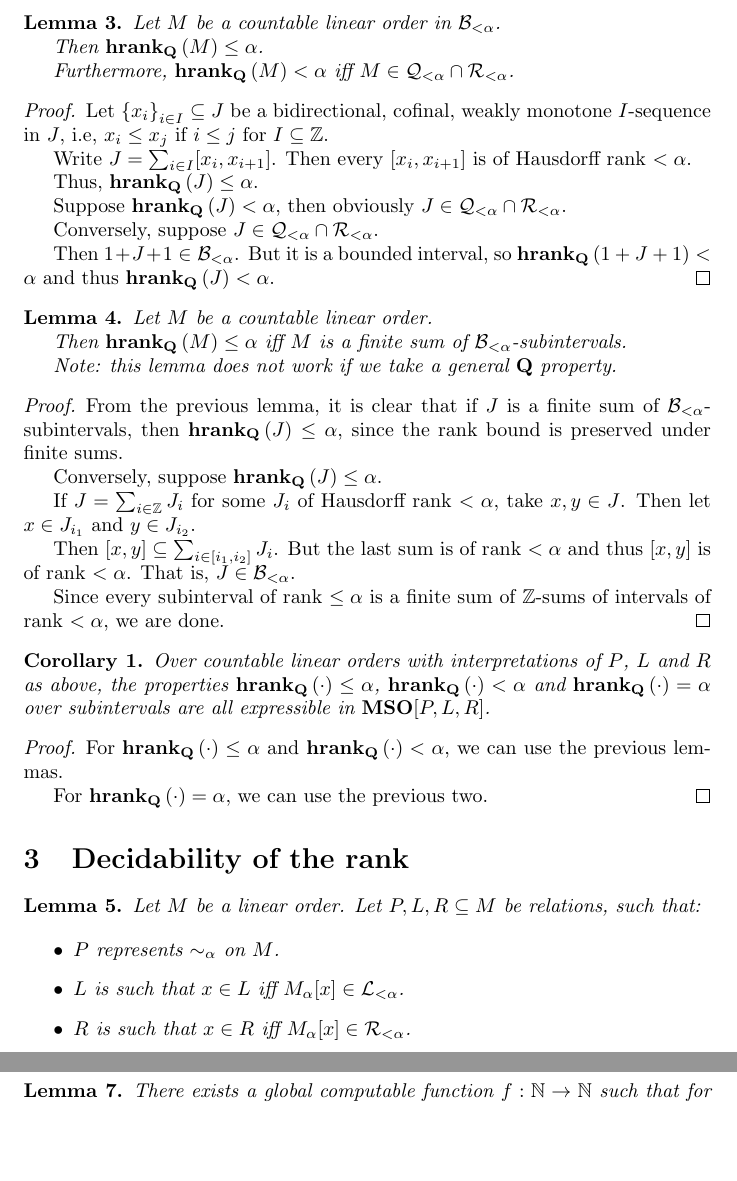
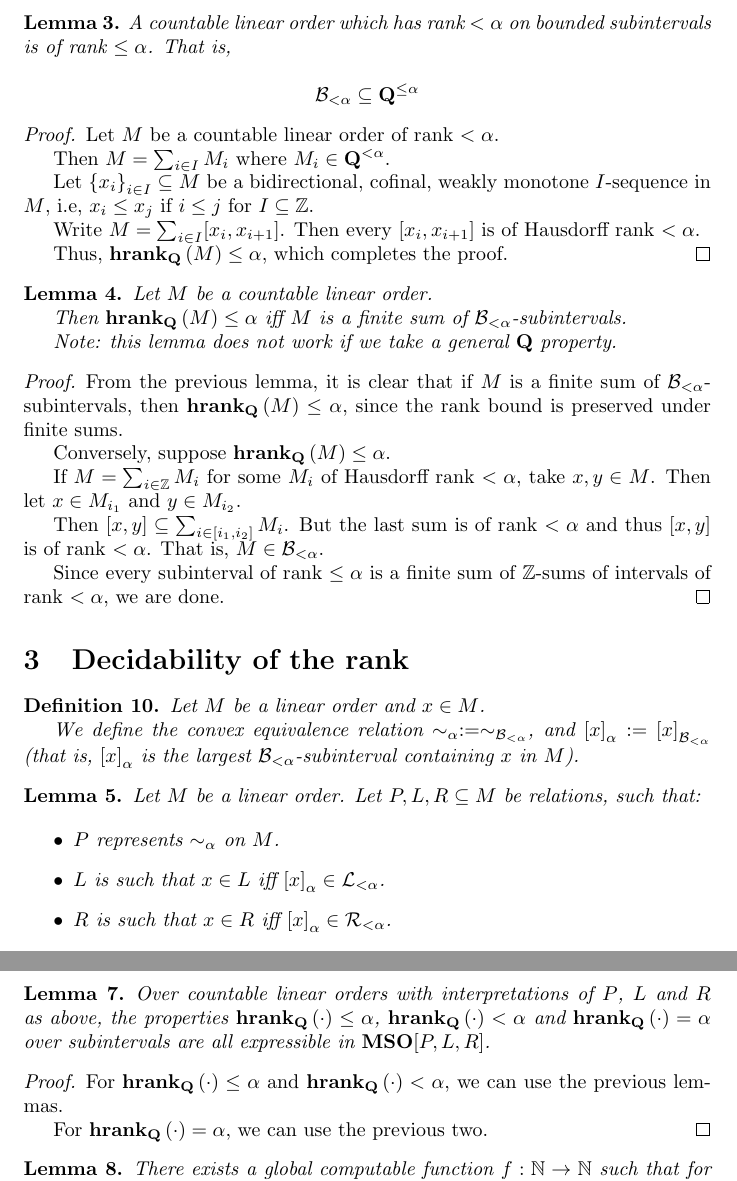
Before and after one commit to alongurny/Orders, a LaTeX document (src/Orders.tex): two parts of pages 3 and 5 of 7, joined at a grey line, cut at the place of the change, the shorter picture padded with empty space. Compiled offline with pdfLaTeX.

Commit message:
Refactor further

```diff
--- a/src/Orders.tex
+++ b/src/Orders.tex
@@ -222,27 +222,24 @@
 \end{proof}
 
 \begin{lemma}
-  Let $M$ be a countable linear order in $\mathcal{B}_{< \alpha}$.
+  A countable linear order which has rank $< \alpha$
+  on bounded subintervals is of rank $\le \alpha$.
+  That is,
 
-  Then $\hrank{M} \le \alpha$.
-
-  Furthermore, $\hrank{M} < \alpha$ iff $M \in \mathcal{Q_{< \alpha}} \cap \mathcal{R_{< \alpha}}$.
+  $$\mathcal{B}_{< \alpha} \subseteq \qq^{\le \alpha}$$
 \end{lemma}
 
 \begin{proof}
-  Let $\setcomp{x_i}_{i \in I} \subseteq J$ be a bidirectional, cofinal, weakly monotone $I$-sequence in $J$, i.e,
+  Let $M$ be a countable linear order of rank $< \alpha$.
+
+  Then $M = \sum_{i \in I} M_i$ where $M_i \in \qq^{< \alpha}$.
+
+  Let $\setcomp{x_i}_{i \in I} \subseteq M$ be a bidirectional, cofinal, weakly monotone $I$-sequence in $M$, i.e,
   $x_i \le x_j$ if $i \le j$ for $I \subseteq \ZZ$.
 
-  Write $J = \sum_{i \in I} [x_i, x_{i+1}]$. Then every $[x_i, x_{i+1}]$ is of Hausdorff rank $< \alpha$.
+  Write $M = \sum_{i \in I} [x_i, x_{i+1}]$. Then every $[x_i, x_{i+1}]$ is of Hausdorff rank $< \alpha$.
 
-  Thus, $\hrank{J} \le \alpha$.
-
-  Suppose $\hrank{J} < \alpha$, then obviously $J \in \mathcal{Q_{< \alpha}} \cap \mathcal{R_{< \alpha}}$.
-
-  Conversely, suppose $J \in \mathcal{Q_{< \alpha}} \cap \mathcal{R_{< \alpha}}$.
-
-  Then $1 + J + 1 \in \mathcal{B}_{< \alpha}$. But it is a bounded interval,
-  so $\hrank{1 + J + 1} < \alpha$ and thus $\hrank{J} < \alpha$.
+  Thus, $\hrank{M} \le \alpha$, which completes the proof.
 \end{proof}
 
 \begin{lemma}
@@ -254,43 +251,39 @@
 \end{lemma}
 
 \begin{proof}
-  From the previous lemma, it is clear that if $J$ is a finite sum of $\mathcal{B}_{< \alpha}$-subintervals,
-  then $\hrank{J} \le \alpha$, since the rank bound is preserved under finite sums.
+  From the previous lemma, it is clear that if $M$ is a finite sum of $\mathcal{B}_{< \alpha}$-subintervals,
+  then $\hrank{M} \le \alpha$, since the rank bound is preserved under finite sums.
 
-  Conversely, suppose $\hrank{J} \le \alpha$.
+  Conversely, suppose $\hrank{M} \le \alpha$.
 
-  If $J = \sum_{i \in \ZZ} J_i$ for some $J_i$ of Hausdorff rank $< \alpha$,
-  take $x, y \in J$. Then let $x \in J_{i_1}$ and $y \in J_{i_2}$.
+  If $M = \sum_{i \in \ZZ} M_i$ for some $M_i$ of Hausdorff rank $< \alpha$,
+  take $x, y \in M$. Then let $x \in M_{i_1}$ and $y \in M_{i_2}$.
 
-  Then $[x, y] \subseteq \sum_{i \in [i_1, i_2]} J_i$. But the last sum is of rank $< \alpha$
-  and thus $[x, y]$ is of rank $< \alpha$. That is, $J \in \mathcal{B}_{< \alpha}$.
+  Then $[x, y] \subseteq \sum_{i \in [i_1, i_2]} M_i$. But the last sum is of rank $< \alpha$
+  and thus $[x, y]$ is of rank $< \alpha$. That is, $M \in \mathcal{B}_{< \alpha}$.
 
   Since every subinterval of rank $\le \alpha$ is a finite sum of $\ZZ$-sums of intervals of rank $< \alpha$,
   we are done.
 \end{proof}
 
-\begin{corollary}
-  Over countable linear orders with interpretations of $P$, $L$ and $R$ as above, the properties
-  $\hrank{\cdot} \le \alpha$, $\hrank{\cdot} < \alpha$ and $\hrank{\cdot} = \alpha$
-  over subintervals are all expressible in $\mso[P, L, R]$.
-\end{corollary}
-
-\begin{proof}
-  For $\hrank{\cdot} \le \alpha$ and $\hrank{\cdot} < \alpha$, we can use the previous lemmas.
-
-  For $\hrank{\cdot} = \alpha$, we can use the previous two.
-\end{proof}
-
 \section{Decidability of the rank}
 
+\begin{definition}
+  Let $M$ be a linear order and $x \in M$.
+
+  We define the convex equivalence relation $\sim_\alpha := \sim_{\mathcal{B}_{< \alpha}}$,
+  and $\brackets{x}_{\alpha} := \brackets{x}_{\mathcal{B}_{< \alpha}}$ (that is,
+  $\brackets{x}_{\alpha}$ is the largest $\mathcal{B}_{< \alpha}$-subinterval
+  containing $x$ in $M$).
+\end{definition}
 
 \begin{lemma}
   Let $M$ be a linear order. Let $P, L, R \subseteq M$ be relations, such that:
 
   \begin{itemize}
     \item $P$ represents $\sim_{\alpha}$ on $M$.
-    \item $L$ is such that $x \in L$ iff $M_{\alpha}[x] \in \mathcal{L}_{< \alpha}$.
-    \item $R$ is such that $x \in R$ iff $M_{\alpha}[x] \in \mathcal{R}_{< \alpha}$.
+    \item $L$ is such that $x \in L$ iff $\brackets{x}_{\alpha} \in \mathcal{L}_{< \alpha}$.
+    \item $R$ is such that $x \in R$ iff $\brackets{x}_{\alpha} \in \mathcal{R}_{< \alpha}$.
   \end{itemize}
 
   Then for some linear order $I$ there exists a decomposition
@@ -365,6 +359,18 @@
   there is no element between $a$ and $b$ in $I$.
 
   Then $M_a \in \mathcal{R}_{< \alpha}$ and $M_b \in \mathcal{L}_{< \alpha}$, in contradiction.
+\end{proof}
+
+\begin{lemma}
+  Over countable linear orders with interpretations of $P$, $L$ and $R$ as above, the properties
+  $\hrank{\cdot} \le \alpha$, $\hrank{\cdot} < \alpha$ and $\hrank{\cdot} = \alpha$
+  over subintervals are all expressible in $\mso[P, L, R]$.
+\end{lemma}
+
+\begin{proof}
+  For $\hrank{\cdot} \le \alpha$ and $\hrank{\cdot} < \alpha$, we can use the previous lemmas.
+
+  For $\hrank{\cdot} = \alpha$, we can use the previous two.
 \end{proof}
 
 
```
Also changed, not shown: Orders.pdf, src/Orders.tex (5 more changed lines).
